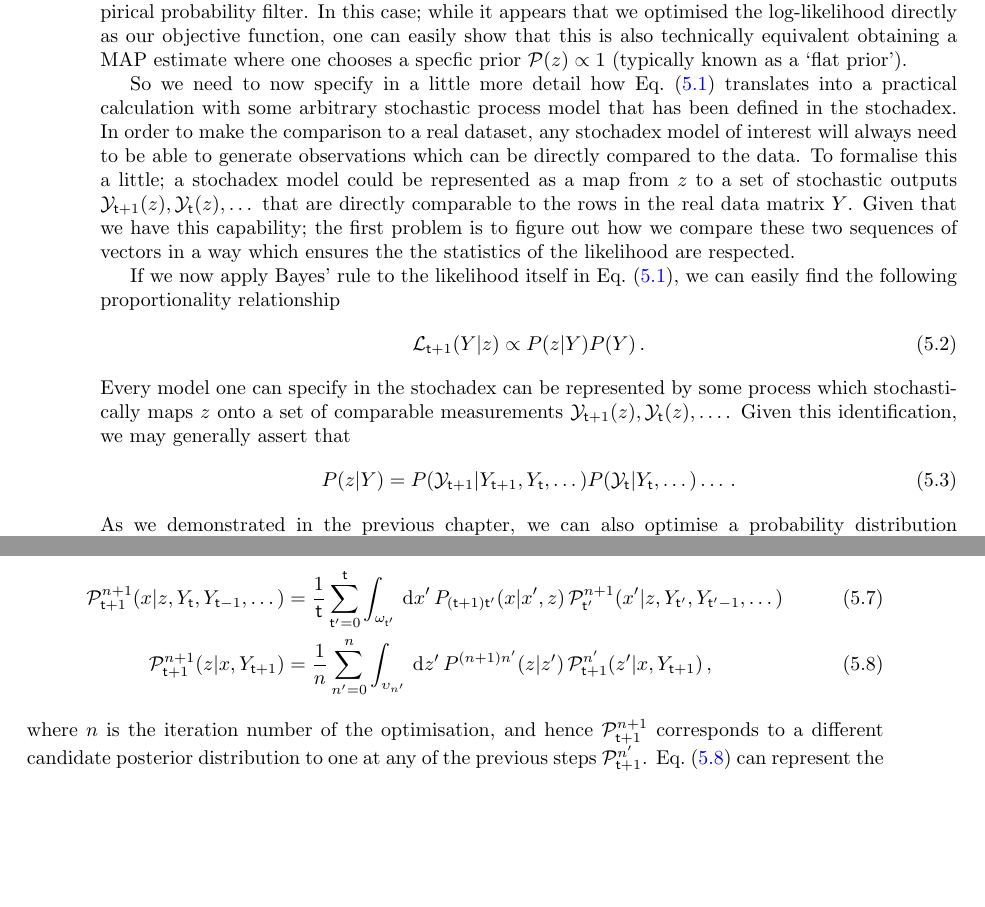
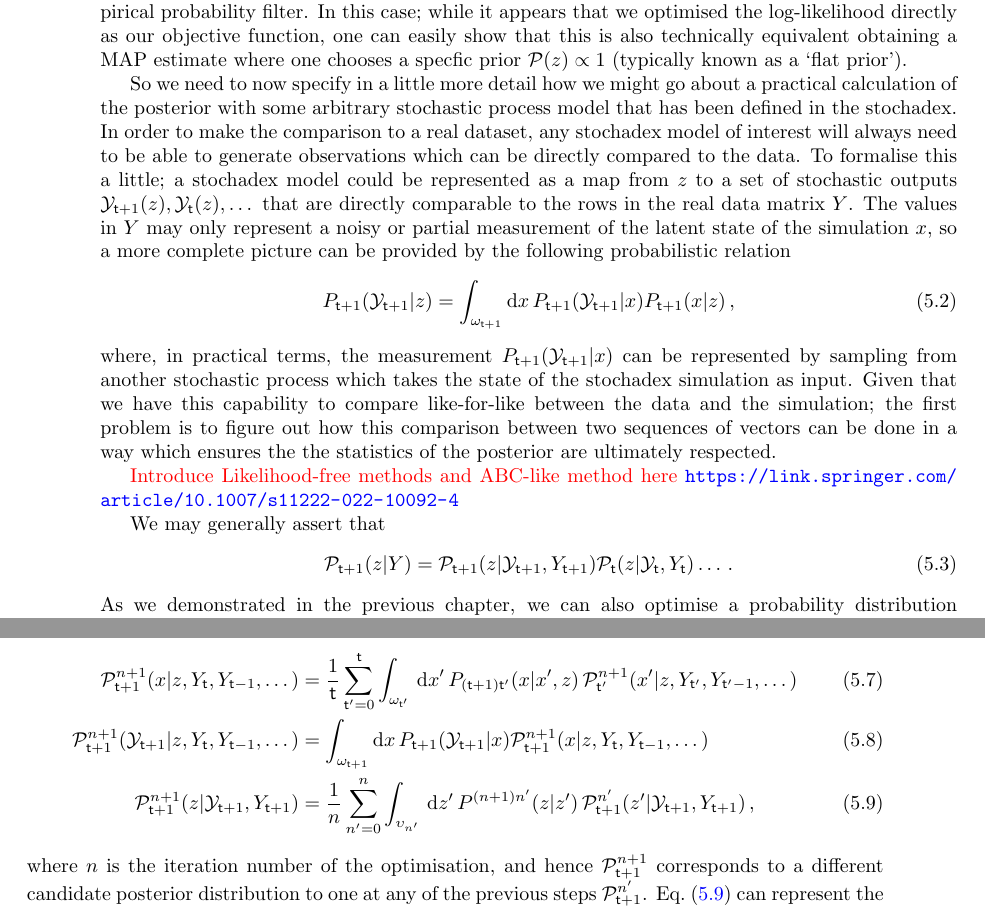
Before and after one commit to umbralcalc/worlds-of-observation, a LaTeX thesis (book.tex, which reads generalised_map_inference/chapter.tex): two parts of pages 40 and 41 of 74, joined at a grey line, cut so that both start at the same text, the shorter picture padded with empty space. Compiled offline with pdfLaTeX.

Commit message:
added more to the notes

```diff
--- a/generalised_map_inference/chapter.tex
+++ b/generalised_map_inference/chapter.tex
@@ -15,18 +15,20 @@ In the formula above, one relates the prior probability distribution over a para
 
 From the point of view of statistical inference, if we seek to maximise ${\cal P}_{{\sf t}+1}(z \vert Y)$ --- or its logarithm --- in Eq.~(\ref{eq:bayes-rule}) with respect to $z$, we will obtain what is known as a maximum posteriori (MAP) estimate of the parameters. In fact, we have already encountered this metholodology in the previous chapter when discussing the algorithm which obtains the best fit parameters for the empirical probability filter. In this case; while it appears that we optimised the log-likelihood directly as our objective function, one can easily show that this is also technically equivalent obtaining a MAP estimate where one chooses a specfic prior ${\cal P} (z) \propto 1$ (typically known as a `flat prior').
 
-So we need to now specify in a little more detail how Eq.~(\ref{eq:bayes-rule}) translates into a practical calculation with some arbitrary stochastic process model that has been defined in the stochadex. In order to make the comparison to a real dataset, any stochadex model of interest will always need to be able to generate observations which can be directly compared to the data. To formalise this a little; a stochadex model could be represented as a map from $z$ to a set of stochastic outputs ${\cal Y}_{{\sf t}+1}(z), {\cal Y}_{{\sf t}}(z), \dots$ that are directly comparable to the rows in the real data matrix $Y$. Given that we have this capability; the first problem is to figure out how we compare these two sequences of vectors in a way which ensures the the statistics of the likelihood are respected.
-
-If we now apply Bayes' rule to the likelihood itself in Eq.~(\ref{eq:bayes-rule}), we can easily find the following proportionality relationship
+So we need to now specify in a little more detail how we might go about a practical calculation of the posterior with some arbitrary stochastic process model that has been defined in the stochadex. In order to make the comparison to a real dataset, any stochadex model of interest will always need to be able to generate observations which can be directly compared to the data. To formalise this a little; a stochadex model could be represented as a map from $z$ to a set of stochastic outputs ${\cal Y}_{{\sf t}+1}(z), {\cal Y}_{{\sf t}}(z), \dots$ that are directly comparable to the rows in the real data matrix $Y$. The values in $Y$ may only represent a noisy or partial measurement of the latent state of the simulation $x$, so a more complete picture can be provided by the following probabilistic relation
 %%
 \begin{align}
-{\cal L}_{{\sf t}+1}(Y\vert z) \propto P(z\vert Y)P(Y) \label{eq:likelihood-prop-y}\,.
+P_{{\sf t}+1}({\cal Y}_{{\sf t}+1} \vert z) = \int_{\omega_{{\sf t}+1}}{\rm d}x\, P_{{\sf t}+1}({\cal Y}_{{\sf t}+1} \vert x)P_{{\sf t}+1}(x\vert z) \,,
 \end{align}
 %%
-Every model one can specify in the stochadex can be represented by some process which stochastically maps $z$ onto a set of comparable measurements ${\cal Y}_{{\sf t}+1}(z), {\cal Y}_{{\sf t}}(z), \dots$. Given this identification, we may generally assert that
+where, in practical terms, the measurement $P_{{\sf t}+1}({\cal Y}_{{\sf t}+1} \vert x)$ can be represented by sampling from another stochastic process which takes the state of the stochadex simulation as input. Given that we have this capability to compare like-for-like between the data and the simulation; the first problem is to figure out how this comparison between two sequences of vectors can be done in a way which ensures the the statistics of the posterior are ultimately respected.
+
+\textcolor{red}{Introduce Likelihood-free methods and ABC-like method here \url{https://link.springer.com/article/10.1007/s11222-022-10092-4}}
+
+We may generally assert that
 %%
 \begin{align}
-P(z\vert Y) = P( {\cal Y}_{{\sf t}+1} \vert Y_{{\sf t}+1}, Y_{{\sf t}}, \dots)P({\cal Y}_{{\sf t}}\vert Y_{{\sf t}}, \dots) \dots \,.
+{\cal P}_{{\sf t}+1}(z\vert Y) = {\cal P}_{{\sf t}+1}(z \vert {\cal Y}_{{\sf t}+1}, Y_{{\sf t}+1}){\cal P}_{{\sf t}}(z\vert  {\cal Y}_{{\sf t}}, Y_{{\sf t}}) \dots \,.
 \end{align}
 %%
 As we demonstrated in the previous chapter, we can also optimise a probability distribution $P_{{\sf t}+1}(Y_{{\sf t}+1};M_{{\sf t}+1},C_{{\sf t}+1}, \dots)$ for each step in time to match the statistics of the measurements in $Y$ as well as possible, given some statistics $M_{{\sf t}+1}$ and $C_{{\sf t}+1}$. We do not necessarily need to obtain these statistics from the probability filter estimation method, but could instead try to fit them via some other objective function. If we apply both of these changes, our likelihood in Eq.~(\ref{eq:likelihood-prop-y}) can be rewritten as
@@ -57,7 +59,8 @@ Let's now consider a process which represents the progress made by an optimiser
 %%
 \begin{align}
 {\cal P}^{n+1}_{{\sf t}+1}(x\vert z, Y_{{\sf t}}, Y_{{\sf t}-1}, \dots) &= \frac{1}{{\sf t}}\sum_{{\sf t}'=0}^{{\sf t}}\int_{\omega_{{\sf t}'}} \,{\rm d}x' \, P_{({\sf t}+1){\sf t}'}(x\vert x',z)\, {\cal P}^{n+1}_{{\sf t}'}(x'\vert z, Y_{{\sf t}'}, Y_{{\sf t}'-1}, \dots) \\
-{\cal P}^{n+1}_{{\sf t}+1}(z \vert x, Y_{{\sf t}+1}) &= \frac{1}{n}\sum_{n'=0}^n\int_{\upsilon_{n'}} \,{\rm d}z' \, P^{(n+1)n'}(z\vert z')\, {\cal P}^{n'}_{{\sf t}+1}(z'\vert x, Y_{{\sf t}+1}) \label{eq:posterior-process} \,,
+{\cal P}^{n+1}_{{\sf t}+1}({\cal Y}_{{\sf t}+1} \vert z, Y_{{\sf t}}, Y_{{\sf t}-1}, \dots) &= \int_{\omega_{{\sf t}+1}}{\rm d}x\, P_{{\sf t}+1}({\cal Y}_{{\sf t}+1} \vert x){\cal P}^{n+1}_{{\sf t}+1}(x\vert z, Y_{{\sf t}}, Y_{{\sf t}-1}, \dots) \\
+{\cal P}^{n+1}_{{\sf t}+1}(z \vert {\cal Y}_{{\sf t}+1}, Y_{{\sf t}+1}) &= \frac{1}{n}\sum_{n'=0}^n\int_{\upsilon_{n'}} \,{\rm d}z' \, P^{(n+1)n'}(z\vert z')\, {\cal P}^{n'}_{{\sf t}+1}(z'\vert {\cal Y}_{{\sf t}+1}, Y_{{\sf t}+1}) \label{eq:posterior-process} \,,
 \end{align}
 %%
 where $n$ is the iteration number of the optimisation, and hence ${\cal P}^{n+1}_{{\sf t}+1}$ corresponds to a different candidate posterior distribution to one at any of the previous steps ${\cal P}^{n'}_{{\sf t}+1}$. Eq.~(\ref{eq:posterior-process}) can represent the convergence of a probabilistic optimisation algorithm --- represented in particular by $P^{(n+1)n'}(z\vert z')$ --- towards the true posterior distribution of $z$. As such an algorithm converges, we can recompute (and hence iteratively improve) the MAP estimate with respect to each iteration of the posterior.
```
Also changed, not shown: empirical_probabilistic_filtering/chapter.tex (+0 -1 lines), book.pdf.
